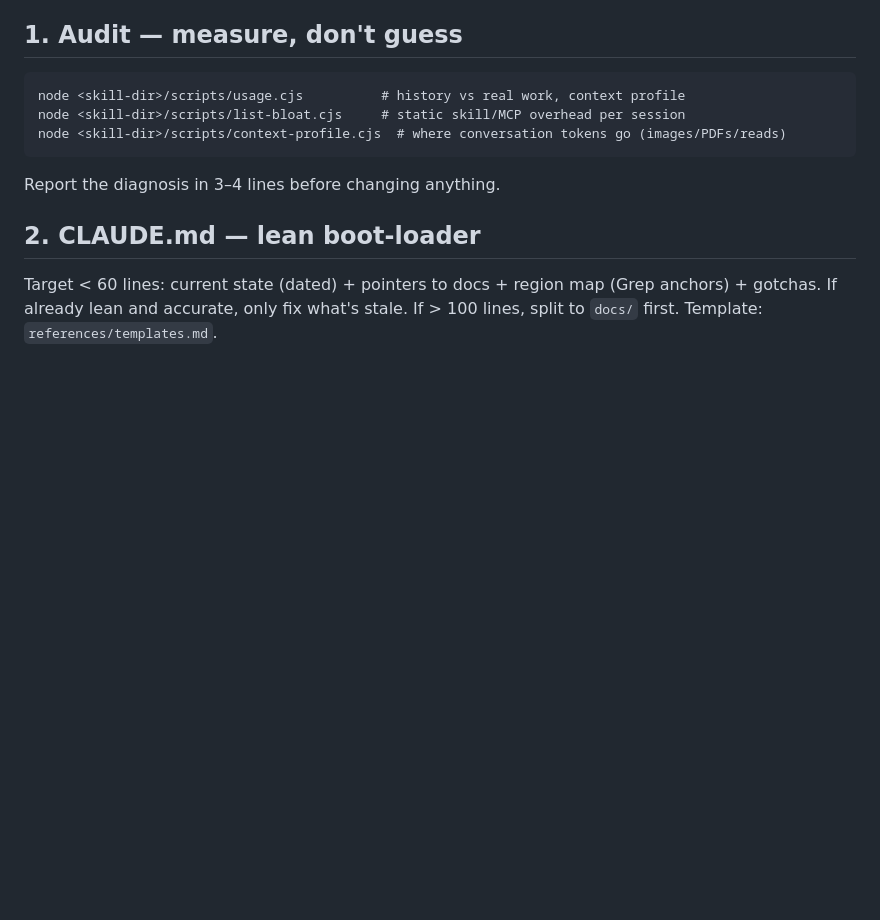
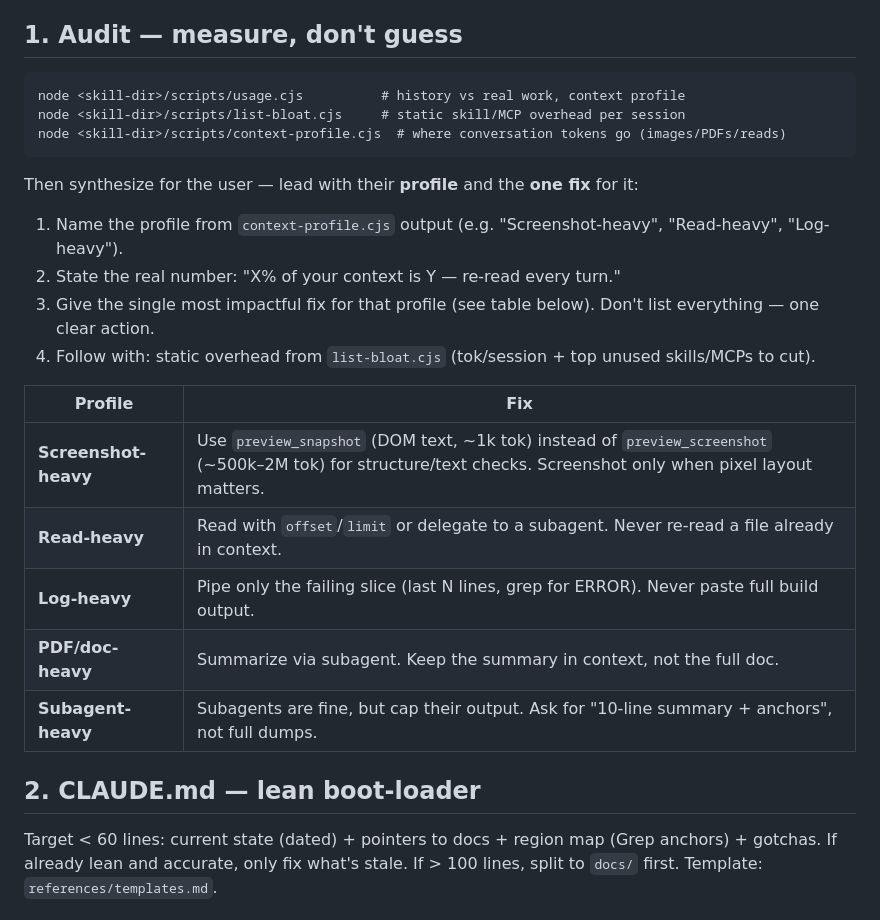
Before and after one commit to dfscouto/context-economy, a Markdown page: SKILL.md, the part around the change. GitHub-like rendering; blank space fills up the shorter version.

Commit message:
feat: explicit profile diagnosis + fix table in audit step

````diff
--- a/SKILL.md
+++ b/SKILL.md
@@ -29,7 +29,19 @@ node <skill-dir>/scripts/usage.cjs          # history vs real work, context prof
 node <skill-dir>/scripts/list-bloat.cjs     # static skill/MCP overhead per session
 node <skill-dir>/scripts/context-profile.cjs  # where conversation tokens go (images/PDFs/reads)
 ```
-Report the diagnosis in 3–4 lines before changing anything.
+Then synthesize for the user — lead with their **profile** and the **one fix** for it:
+1. Name the profile from `context-profile.cjs` output (e.g. "Screenshot-heavy", "Read-heavy", "Log-heavy").
+2. State the real number: "X% of your context is Y — re-read every turn."
+3. Give the single most impactful fix for that profile (see table below). Don't list everything — one clear action.
+4. Follow with: static overhead from `list-bloat.cjs` (tok/session + top unused skills/MCPs to cut).
+
+| Profile | Fix |
+|---|---|
+| **Screenshot-heavy** | Use `preview_snapshot` (DOM text, ~1k tok) instead of `preview_screenshot` (~500k–2M tok) for structure/text checks. Screenshot only when pixel layout matters. |
+| **Read-heavy** | Read with `offset`/`limit` or delegate to a subagent. Never re-read a file already in context. |
+| **Log-heavy** | Pipe only the failing slice (last N lines, grep for ERROR). Never paste full build output. |
+| **PDF/doc-heavy** | Summarize via subagent. Keep the summary in context, not the full doc. |
+| **Subagent-heavy** | Subagents are fine, but cap their output. Ask for "10-line summary + anchors", not full dumps. |
 
 ## 2. CLAUDE.md — lean boot-loader
 Target < 60 lines: current state (dated) + pointers to docs + region map (Grep anchors) + gotchas.
````
